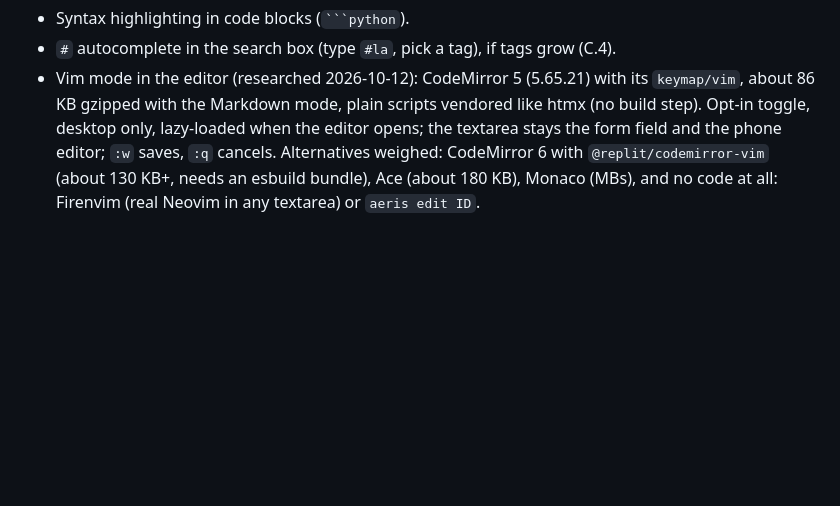
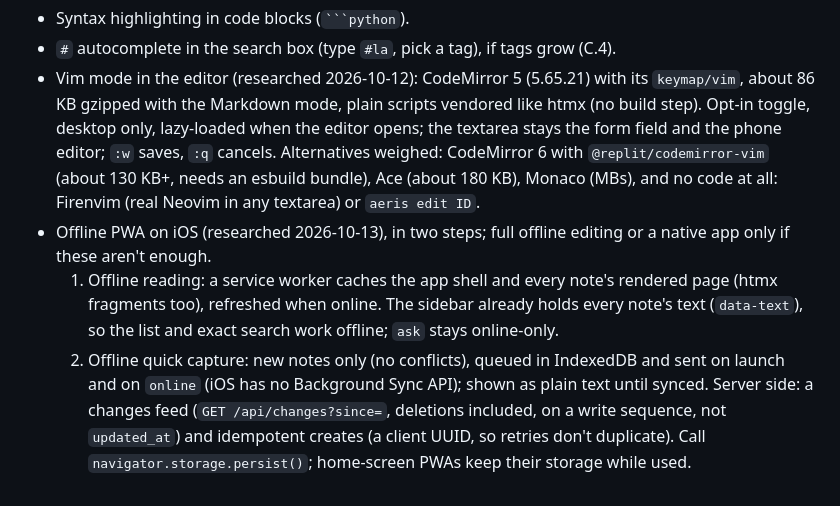
Before and after one commit to lucasmaystre/aeris, a Markdown page: docs/2026-10-10-web-ui-tasks.md, the part around the change. Drawn GitHub-style; blank space fills up the shorter version.

Commit message:
Backlog: offline reading and quick capture in the PWA.
Co-Authored-By: Claude Opus 5.5 <noreply@anthropic.com>

```diff
--- a/docs/2026-10-10-web-ui-tasks.md
+++ b/docs/2026-10-10-web-ui-tasks.md
@@ -307,3 +307,13 @@ button. Desktop stays pixel-identical.
   and the phone editor; `:w` saves, `:q` cancels. Alternatives weighed: CodeMirror 6 with
   `@replit/codemirror-vim` (about 130 KB+, needs an esbuild bundle), Ace (about 180 KB), Monaco
   (MBs), and no code at all: Firenvim (real Neovim in any textarea) or `aeris edit ID`.
+- Offline PWA on iOS (researched 2026-10-13), in two steps; full offline editing or a native app
+  only if these aren't enough.
+  1. Offline reading: a service worker caches the app shell and every note's rendered page (htmx
+     fragments too), refreshed when online. The sidebar already holds every note's text
+     (`data-text`), so the list and exact search work offline; `ask` stays online-only.
+  2. Offline quick capture: new notes only (no conflicts), queued in IndexedDB and sent on launch
+     and on `online` (iOS has no Background Sync API); shown as plain text until synced. Server
+     side: a changes feed (`GET /api/changes?since=`, deletions included, on a write sequence, not
+     `updated_at`) and idempotent creates (a client UUID, so retries don't duplicate). Call
+     `navigator.storage.persist()`; home-screen PWAs keep their storage while used.
```
